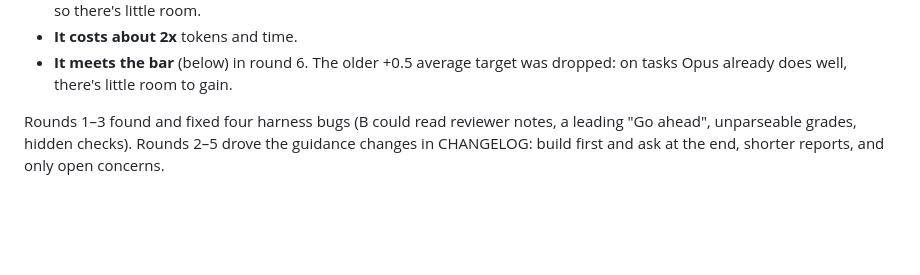
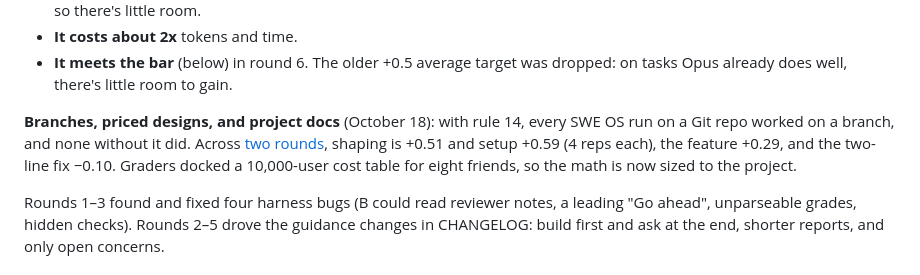
Before and after one commit to devduck123/swe-os, a Markdown page: evals/README.md, the part around the change. GitHub-like rendering; blank space fills up the shorter version.

Commit message:
Record the workflow rounds in the evals README
Co-Authored-By: Claude Opus 5.5 <noreply@anthropic.com>

```diff
--- a/evals/README.md
+++ b/evals/README.md
@@ -21,6 +21,8 @@ Six rounds in October 2026, on Claude Code with Opus 5.5, under a Max plan. Each
 - **Where it ties:** tasks Opus already does well alone, like the password reset review and pushback. A scores 2.3–2.7 there, so there's little room.
 - **It costs about 2x** tokens and time.
 - **It meets the bar** (below) in round 6. The older +0.5 average target was dropped: on tasks Opus already does well, there's little room to gain.
+
+**Branches, priced designs, and project docs** (October 18): with rule 14, every SWE OS run on a Git repo worked on a branch, and none without it did. Across [two](results/2026-10-18T013419/summary.md) [rounds](results/2026-10-18T020348/summary.md), shaping is +0.51 and setup +0.59 (4 reps each), the feature +0.29, and the two-line fix −0.10. Graders docked a 10,000-user cost table for eight friends, so the math is now sized to the project.
 
 Rounds 1–3 found and fixed four harness bugs (B could read reviewer notes, a leading "Go ahead", unparseable grades, hidden checks). Rounds 2–5 drove the guidance changes in CHANGELOG: build first and ask at the end, shorter reports, and only open concerns.
 
```
